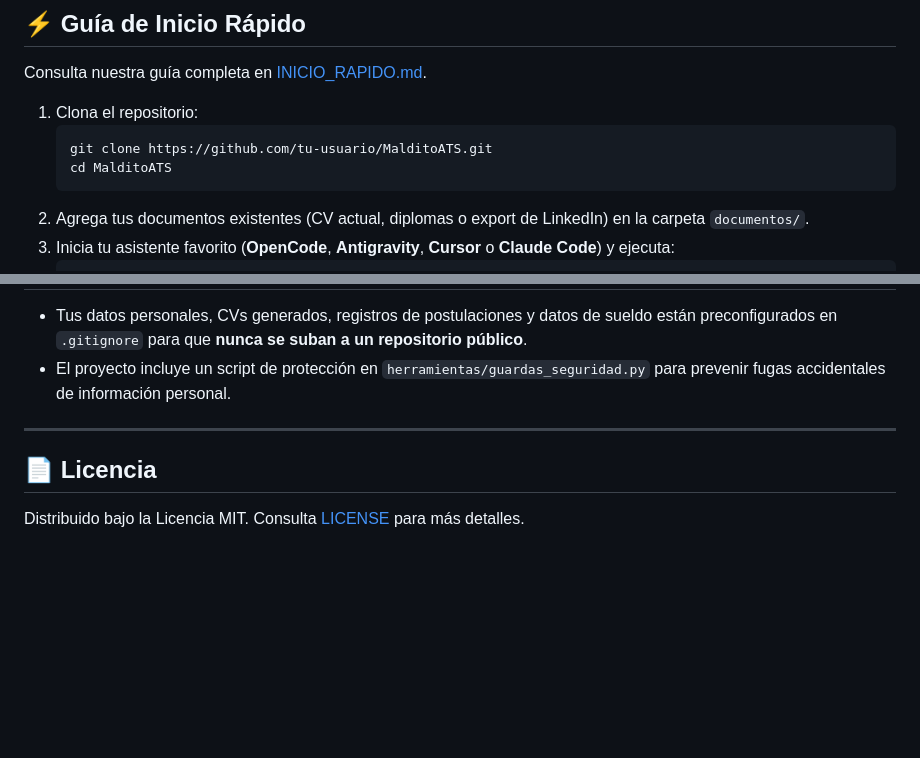
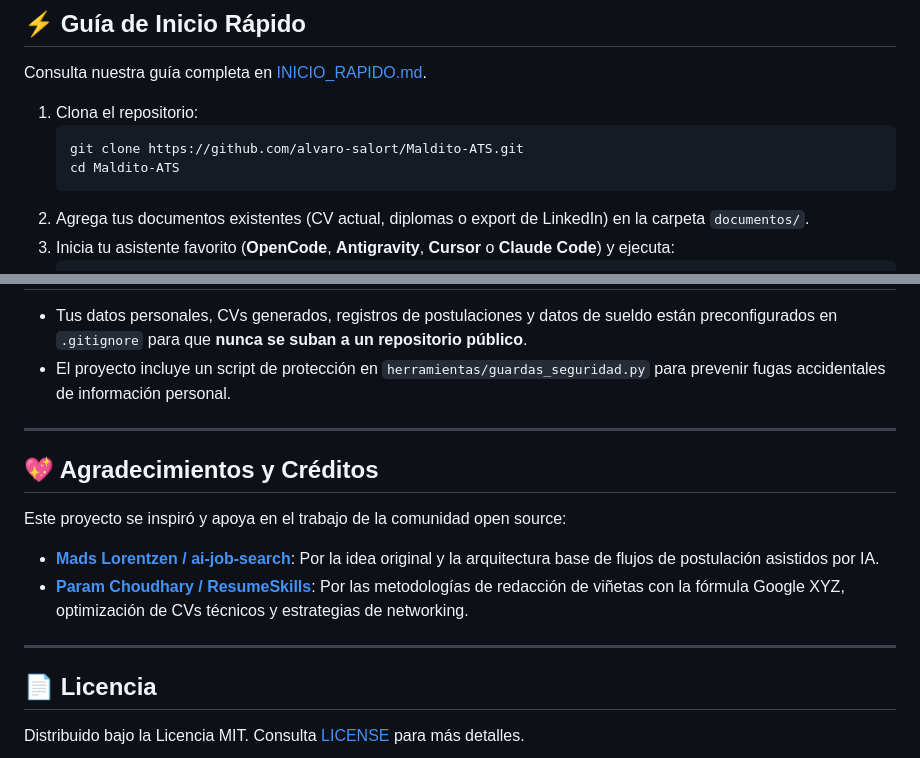
Before and after one commit to alvaro-salort/Maldito-ATS, a Markdown page: README.md, 2 parts joined by grey strips. Rendered like a GitHub page; blank space fills up the shorter version.

Commit message:
docs: agregar agradecimientos y creditos a la comunidad

````diff
--- a/README.md
+++ b/README.md
@@ -75,8 +75,8 @@ Consulta nuestra guía completa en [INICIO_RAPIDO.md](INICIO_RAPIDO.md).
 
 1. Clona el repositorio:
    ```bash
-   git clone https://github.com/tu-usuario/MalditoATS.git
-   cd MalditoATS
+   git clone https://github.com/alvaro-salort/Maldito-ATS.git
+   cd Maldito-ATS
    ```
 2. Agrega tus documentos existentes (CV actual, diplomas o export de LinkedIn) en la carpeta `documentos/`.
 3. Inicia tu asistente favorito (**OpenCode**, **Antigravity**, **Cursor** o **Claude Code**) y ejecuta:
@@ -94,6 +94,15 @@ Consulta nuestra guía completa en [INICIO_RAPIDO.md](INICIO_RAPIDO.md).
 
 ---
 
+## 💖 Agradecimientos y Créditos
+
+Este proyecto se inspiró y apoya en el trabajo de la comunidad open source:
+
+- **[Mads Lorentzen / ai-job-search](https://github.com/MadsLorentzen/ai-job-search)**: Por la idea original y la arquitectura base de flujos de postulación asistidos por IA.
+- **[Param Choudhary / ResumeSkills](https://github.com/Paramchoudhary/ResumeSkills)**: Por las metodologías de redacción de viñetas con la fórmula Google XYZ, optimización de CVs técnicos y estrategias de networking.
+
+---
+
 ## 📄 Licencia
 
 Distribuido bajo la Licencia MIT. Consulta [LICENSE](LICENSE) para más detalles.
````
Also changed, not shown: INICIO_RAPIDO.md (+2 -2 lines).
